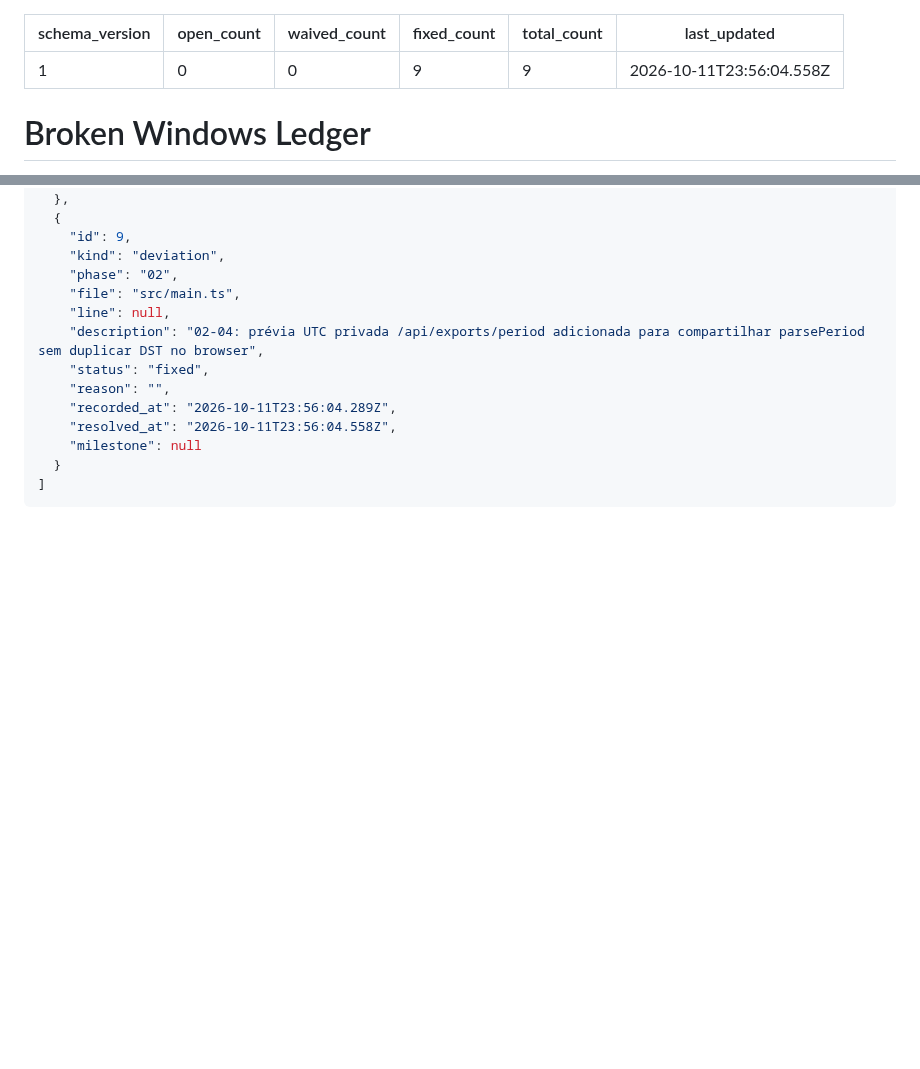
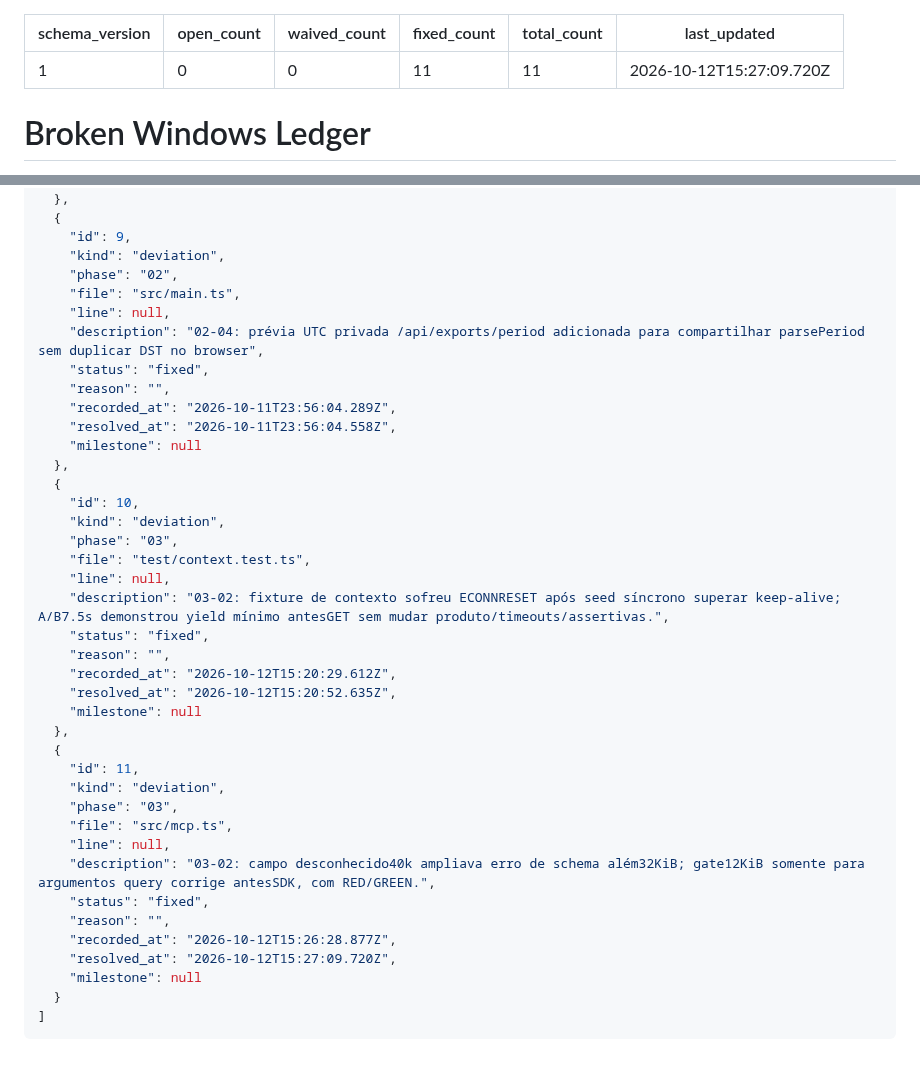
Before and after one commit to dlr-1337/zap-mcp, a Markdown page: .planning/WINDOWS.md, 2 parts joined by grey strips. Rendered like a GitHub page; blank space fills up the shorter version.

Commit message:
docs(03-02): complete authenticated bounded query plan

`````diff
--- a/.planning/WINDOWS.md
+++ b/.planning/WINDOWS.md
@@ -2,9 +2,9 @@
 schema_version: 1
 open_count: 0
 waived_count: 0
-fixed_count: 9
-total_count: 9
-last_updated: 2026-10-11T23:56:04.558Z
+fixed_count: 11
+total_count: 11
+last_updated: 2026-10-12T15:27:09.720Z
 ---
 
 # Broken Windows Ledger
@@ -143,6 +145,32 @@ last_updated: 2026-10-11T23:56:04.558Z
     "recorded_at": "2026-10-11T23:56:04.289Z",
     "resolved_at": "2026-10-11T23:56:04.558Z",
     "milestone": null
+  },
+  {
+    "id": 10,
+    "kind": "deviation",
+    "phase": "03",
+    "file": "test/context.test.ts",
+    "line": null,
+    "description": "03-02: fixture de contexto sofreu ECONNRESET após seed síncrono superar keep-alive; A/B7.5s demonstrou yield mínimo antesGET sem mudar produto/timeouts/assertivas.",
+    "status": "fixed",
+    "reason": "",
+    "recorded_at": "2026-10-12T15:20:29.612Z",
+    "resolved_at": "2026-10-12T15:20:52.635Z",
+    "milestone": null
+  },
+  {
+    "id": 11,
+    "kind": "deviation",
+    "phase": "03",
+    "file": "src/mcp.ts",
+    "line": null,
+    "description": "03-02: campo desconhecido40k ampliava erro de schema além32KiB; gate12KiB somente para argumentos query corrige antesSDK, com RED/GREEN.",
+    "status": "fixed",
+    "reason": "",
+    "recorded_at": "2026-10-12T15:26:28.877Z",
+    "resolved_at": "2026-10-12T15:27:09.720Z",
+    "milestone": null
   }
 ]
 ````
`````
Also changed, not shown: other parts of .planning/WINDOWS.md (+2 -0 lines), 1 other file.
